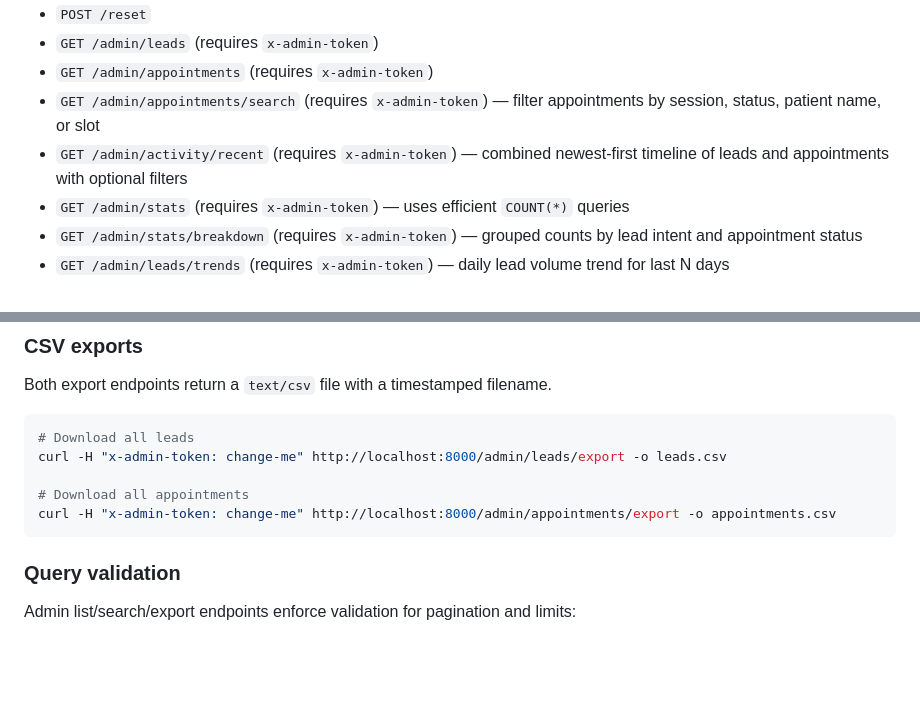
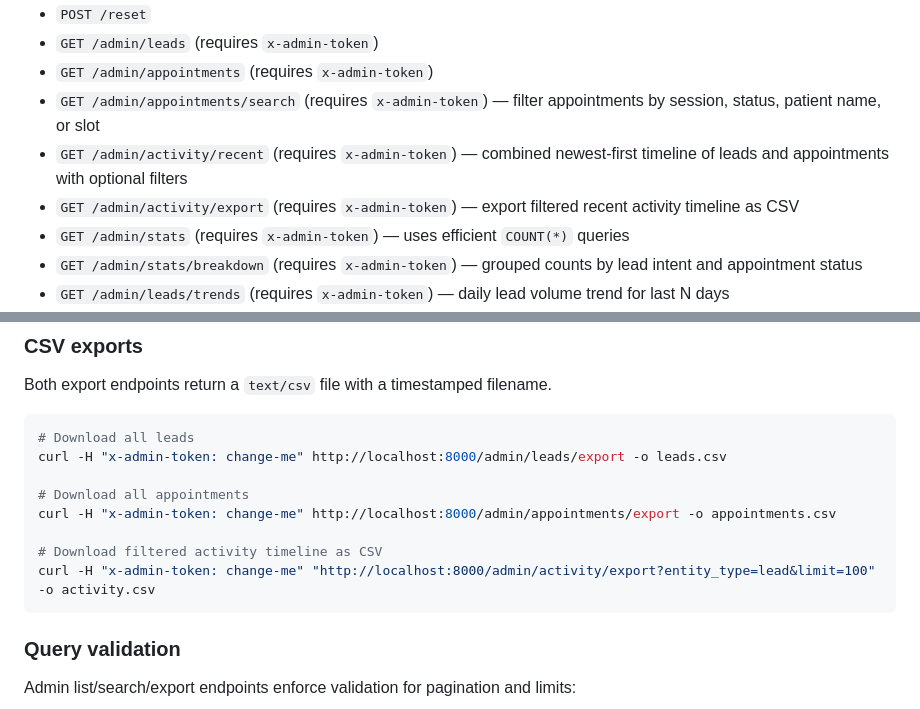
Before and after one commit to KhlanMyk/AI-Agents, a Markdown page: README.md, 2 parts joined by grey strips. Rendered like a GitHub page; blank space fills up the shorter version.

Commit message:
docs: document activity CSV export endpoint

````diff
--- a/README.md
+++ b/README.md
@@ -46,6 +46,7 @@ The compose setup mounts `./data` into the container so SQLite data persists loc
 - `GET /admin/appointments` (requires `x-admin-token`)
 - `GET /admin/appointments/search` (requires `x-admin-token`) — filter appointments by session, status, patient name, or slot
 - `GET /admin/activity/recent` (requires `x-admin-token`) — combined newest-first timeline of leads and appointments with optional filters
+- `GET /admin/activity/export` (requires `x-admin-token`) — export filtered recent activity timeline as CSV
 - `GET /admin/stats` (requires `x-admin-token`) — uses efficient `COUNT(*)` queries
 - `GET /admin/stats/breakdown` (requires `x-admin-token`) — grouped counts by lead intent and appointment status
 - `GET /admin/leads/trends` (requires `x-admin-token`) — daily lead volume trend for last N days
@@ -68,6 +69,9 @@ curl -H "x-admin-token: change-me" http://localhost:8000/admin/leads/export -o l
 
 # Download all appointments
 curl -H "x-admin-token: change-me" http://localhost:8000/admin/appointments/export -o appointments.csv
+
+# Download filtered activity timeline as CSV
+curl -H "x-admin-token: change-me" "http://localhost:8000/admin/activity/export?entity_type=lead&limit=100" -o activity.csv
 ```
 
 ### Query validation
````
